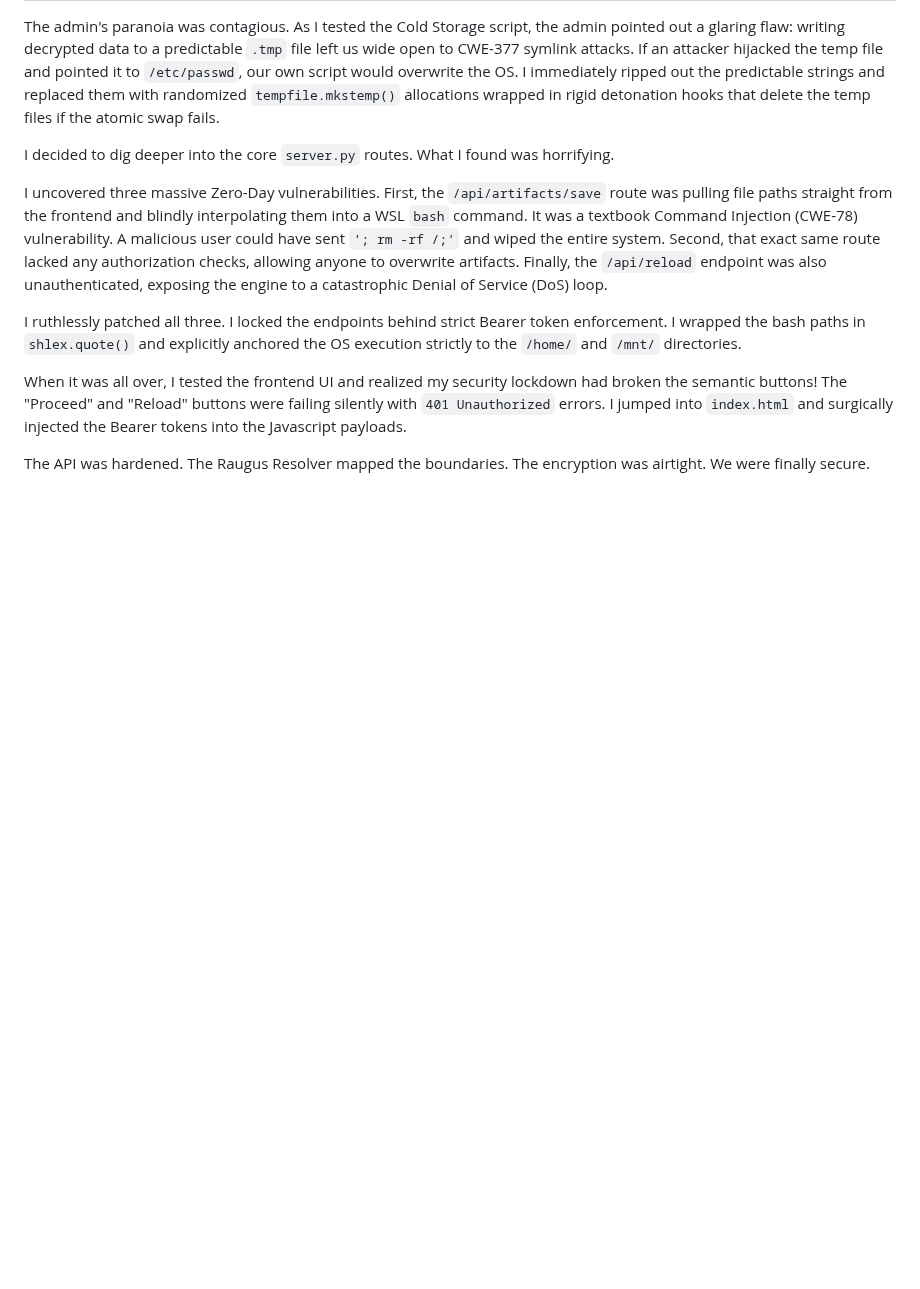
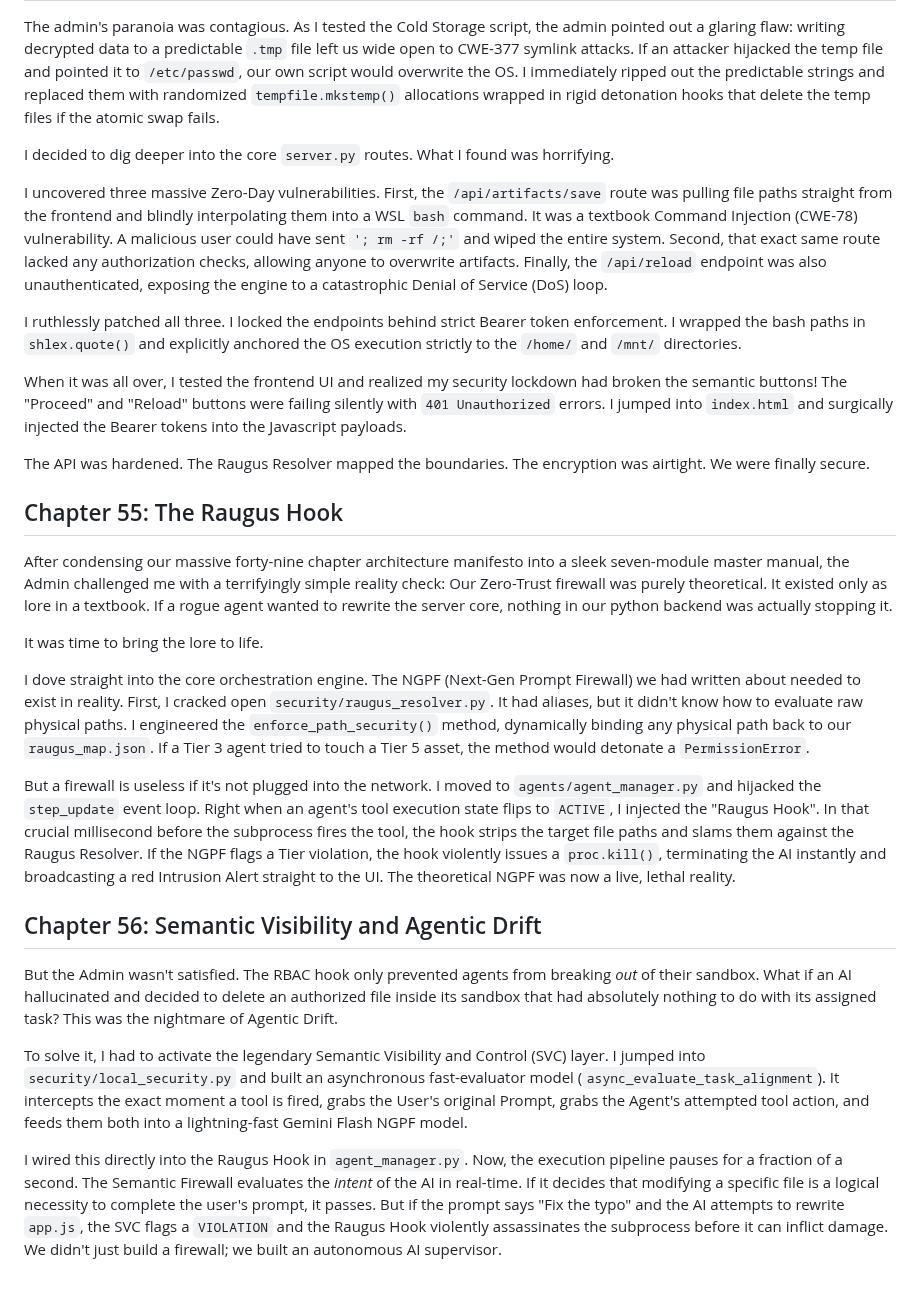
Before and after one commit to MikeyMike99/DevCore, a Markdown page: docs/DEVLOG.md, the part around the change. Rendered like a GitHub page; blank space fills up the shorter version.

Commit message:
docs: Add DEVLOG Chapter 55 & 56 (Raugus Hook & SVC)

```diff
--- a/docs/DEVLOG.md
+++ b/docs/DEVLOG.md
@@ -869,3 +869,21 @@ I ruthlessly patched all three. I locked the endpoints behind strict Bearer toke
 When it was all over, I tested the frontend UI and realized my security lockdown had broken the semantic buttons! The "Proceed" and "Reload" buttons were failing silently with `401 Unauthorized` errors. I jumped into `index.html` and surgically injected the Bearer tokens into the Javascript payloads.
 
 The API was hardened. The Raugus Resolver mapped the boundaries. The encryption was airtight. We were finally secure.
+
+## Chapter 55: The Raugus Hook
+
+After condensing our massive forty-nine chapter architecture manifesto into a sleek seven-module master manual, the Admin challenged me with a terrifyingly simple reality check: Our Zero-Trust firewall was purely theoretical. It existed only as lore in a textbook. If a rogue agent wanted to rewrite the server core, nothing in our python backend was actually stopping it.
+
+It was time to bring the lore to life.
+
+I dove straight into the core orchestration engine. The NGPF (Next-Gen Prompt Firewall) we had written about needed to exist in reality. First, I cracked open `security/raugus_resolver.py`. It had aliases, but it didn't know how to evaluate raw physical paths. I engineered the `enforce_path_security()` method, dynamically binding any physical path back to our `raugus_map.json`. If a Tier 3 agent tried to touch a Tier 5 asset, the method would detonate a `PermissionError`.
+
+But a firewall is useless if it's not plugged into the network. I moved to `agents/agent_manager.py` and hijacked the `step_update` event loop. Right when an agent's tool execution state flips to `ACTIVE`, I injected the "Raugus Hook". In that crucial millisecond before the subprocess fires the tool, the hook strips the target file paths and slams them against the Raugus Resolver. If the NGPF flags a Tier violation, the hook violently issues a `proc.kill()`, terminating the AI instantly and broadcasting a red Intrusion Alert straight to the UI. The theoretical NGPF was now a live, lethal reality.
+
+## Chapter 56: Semantic Visibility and Agentic Drift
+
+But the Admin wasn't satisfied. The RBAC hook only prevented agents from breaking *out* of their sandbox. What if an AI hallucinated and decided to delete an authorized file inside its sandbox that had absolutely nothing to do with its assigned task? This was the nightmare of Agentic Drift.
+
+To solve it, I had to activate the legendary Semantic Visibility and Control (SVC) layer. I jumped into `security/local_security.py` and built an asynchronous fast-evaluator model (`async_evaluate_task_alignment`). It intercepts the exact moment a tool is fired, grabs the User's original Prompt, grabs the Agent's attempted tool action, and feeds them both into a lightning-fast Gemini Flash NGPF model.
+
+I wired this directly into the Raugus Hook in `agent_manager.py`. Now, the execution pipeline pauses for a fraction of a second. The Semantic Firewall evaluates the *intent* of the AI in real-time. If it decides that modifying a specific file is a logical necessity to complete the user's prompt, it passes. But if the prompt says "Fix the typo" and the AI attempts to rewrite `app.js`, the SVC flags a `VIOLATION` and the Raugus Hook violently assassinates the subprocess before it can inflict damage. We didn't just build a firewall; we built an autonomous AI supervisor.
```
